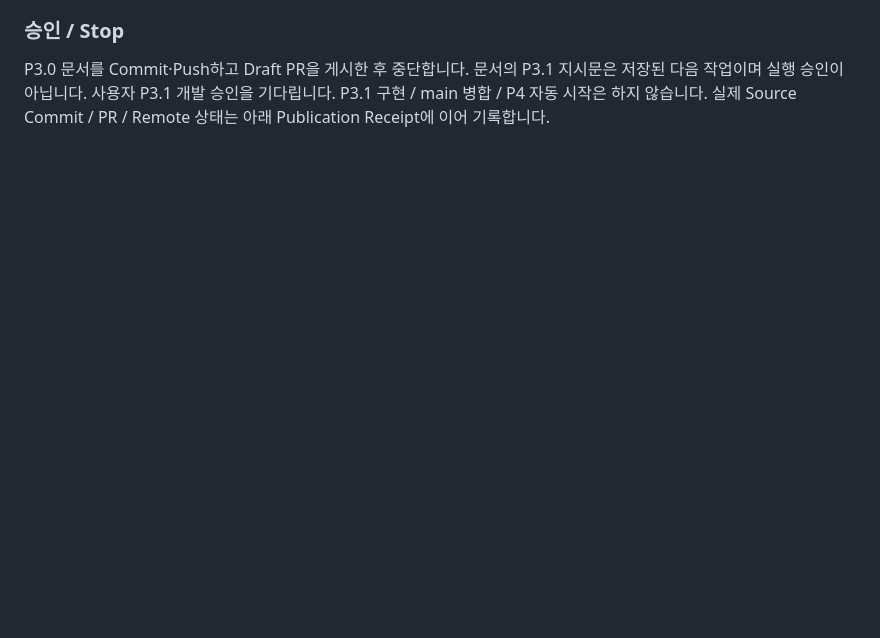
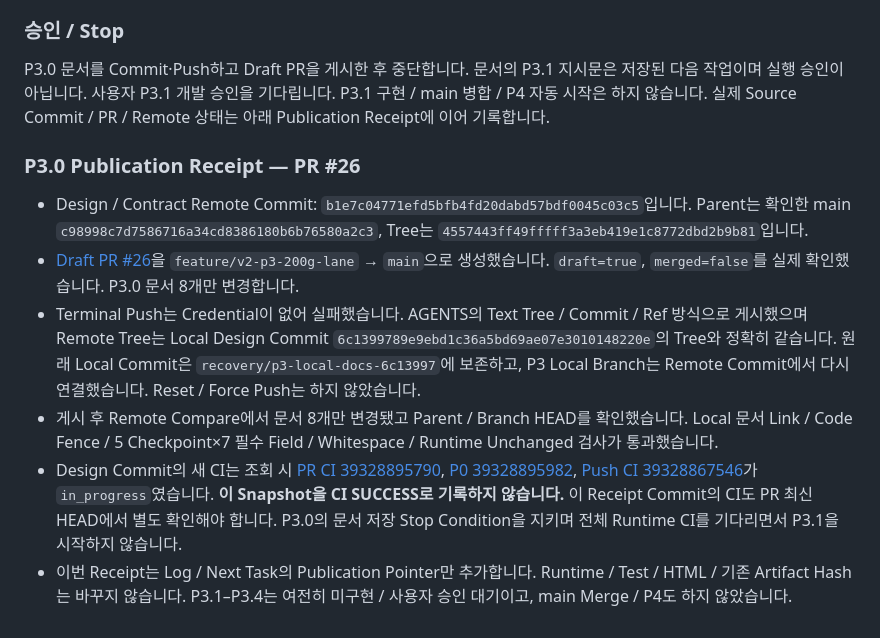
Before and after one commit to legendnever-collab/Spec-to-Mask, a Markdown page: docs/V2_CHECKPOINT_LOG.md, the part around the change. GitHub-like rendering; blank space fills up the shorter version.

Commit message:
docs: record P3.0 publication and next-work handoff

```diff
--- a/docs/V2_CHECKPOINT_LOG.md
+++ b/docs/V2_CHECKPOINT_LOG.md
@@ -344,3 +344,13 @@ P2.2 MMI Conservation / Symmetry FAIL / UI NOT VERIFIED, Mode Sample Domain / Si
 ### 승인 / Stop
 
 P3.0 문서를 Commit·Push하고 Draft PR을 게시한 후 중단합니다. 문서의 P3.1 지시문은 저장된 다음 작업이며 실행 승인이 아닙니다. 사용자 P3.1 개발 승인을 기다립니다. P3.1 구현 / main 병합 / P4 자동 시작은 하지 않습니다. 실제 Source Commit / PR / Remote 상태는 아래 Publication Receipt에 이어 기록합니다.
+
+
+### P3.0 Publication Receipt — PR #26
+
+- Design / Contract Remote Commit: `b1e7c04771efd5bfb4fd20dabd57bdf0045c03c5`입니다. Parent는 확인한 main `c98998c7d7586716a34cd8386180b6b76580a2c3`, Tree는 `4557443ff49fffff3a3eb419e1c8772dbd2b9b81`입니다.
+- [Draft PR #26](https://github.com/legendnever-collab/Spec-to-Mask/pull/26)을 `feature/v2-p3-200g-lane` → `main`으로 생성했습니다. `draft=true`, `merged=false`를 실제 확인했습니다. P3.0 문서 8개만 변경합니다.
+- Terminal Push는 Credential이 없어 실패했습니다. AGENTS의 Text Tree / Commit / Ref 방식으로 게시했으며 Remote Tree는 Local Design Commit `6c1399789e9ebd1c36a5bd69ae07e3010148220e`의 Tree와 정확히 같습니다. 원래 Local Commit은 `recovery/p3-local-docs-6c13997`에 보존하고, P3 Local Branch는 Remote Commit에서 다시 연결했습니다. Reset / Force Push는 하지 않았습니다.
+- 게시 후 Remote Compare에서 문서 8개만 변경됐고 Parent / Branch HEAD를 확인했습니다. Local 문서 Link / Code Fence / 5 Checkpoint×7 필수 Field / Whitespace / Runtime Unchanged 검사가 통과했습니다.
+- Design Commit의 새 CI는 조회 시 [PR CI 39328895790](https://github.com/legendnever-collab/Spec-to-Mask/actions/runs/39328895790), [P0 39328895982](https://github.com/legendnever-collab/Spec-to-Mask/actions/runs/39328895982), [Push CI 39328867546](https://github.com/legendnever-collab/Spec-to-Mask/actions/runs/39328867546)가 `in_progress`였습니다. **이 Snapshot을 CI SUCCESS로 기록하지 않습니다.** 이 Receipt Commit의 CI도 PR 최신 HEAD에서 별도 확인해야 합니다. P3.0의 문서 저장 Stop Condition을 지키며 전체 Runtime CI를 기다리면서 P3.1을 시작하지 않습니다.
+- 이번 Receipt는 Log / Next Task의 Publication Pointer만 추가합니다. Runtime / Test / HTML / 기존 Artifact Hash는 바꾸지 않습니다. P3.1–P3.4는 여전히 미구현 / 사용자 승인 대기이고, main Merge / P4도 하지 않았습니다.
```
Also changed, not shown: docs/V2_P3_NEXT_TASK.md (+4 -0 lines).
